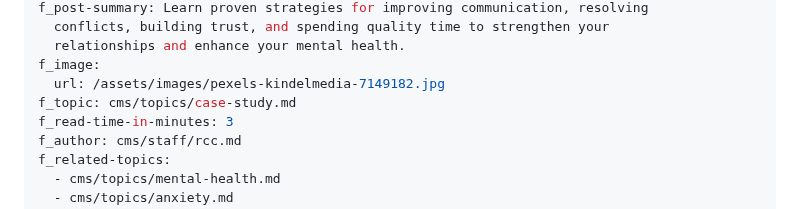
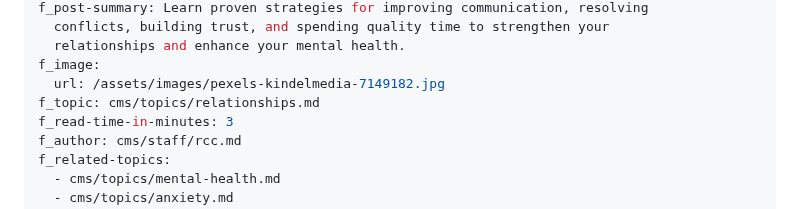
Before and after one commit to r-sofya/reflections-counseling-center, a Markdown page: cms/blog/strengthening-relationships-expert-tips-from-leading-counselors.md, the part around the change. GitHub-like rendering.

Commit message:
Update Blog Posts “strengthening-relationships-expert-tips-from-leading-counselors”

```diff
--- a/cms/blog/strengthening-relationships-expert-tips-from-leading-counselors.md
+++ b/cms/blog/strengthening-relationships-expert-tips-from-leading-counselors.md
@@ -8,7 +8,7 @@ f_post-summary: Learn proven strategies for improving communication, resolving
   relationships and enhance your mental health.
 f_image:
   url: /assets/images/pexels-kindelmedia-7149182.jpg
-f_topic: cms/topics/case-study.md
+f_topic: cms/topics/relationships.md
 f_read-time-in-minutes: 3
 f_author: cms/staff/rcc.md
 f_related-topics:
```
